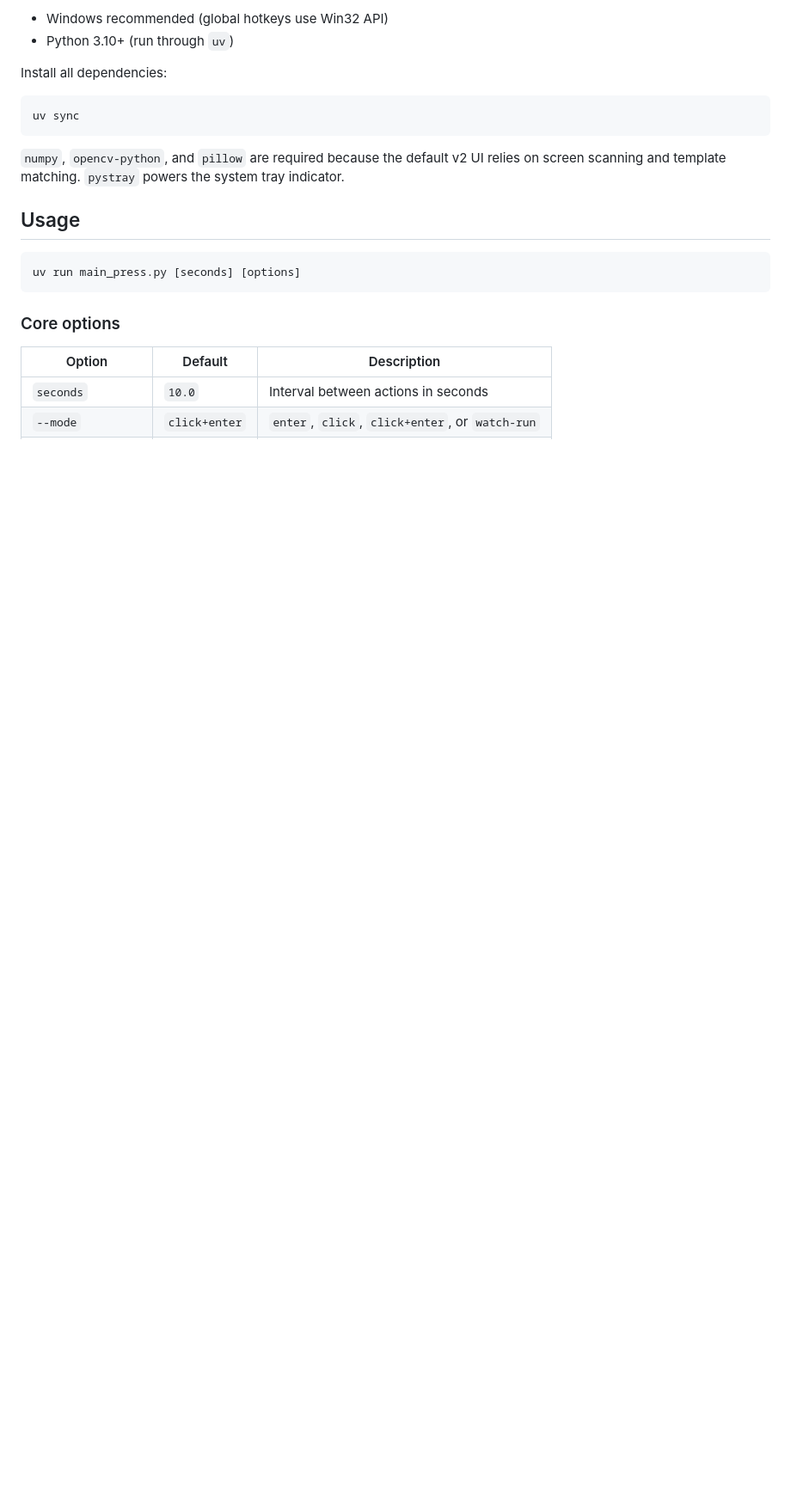
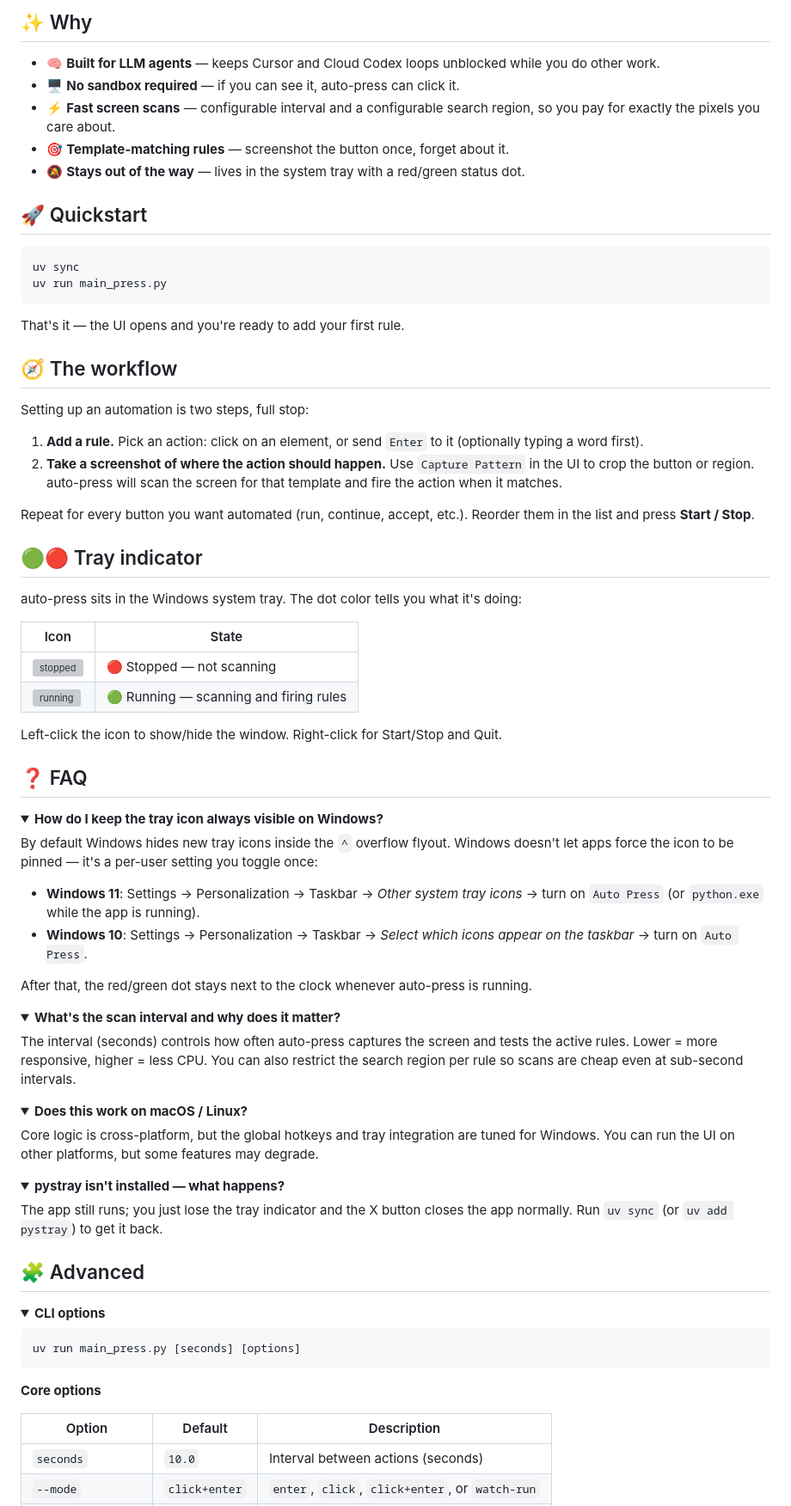
Before and after one commit to jmoraispk/auto-press, a Markdown page: README.md, the part around one of its changes. Shown at 86% size. GitHub-like rendering; folded sections open; blank space fills up the shorter version; grey boxes are pictures that could not be loaded.

````diff
--- a/README.md
+++ b/README.md
@@ -26,24 +13,84 @@ Auto clicker with mode selection, global hotkeys, multi-target support, timer UI
 
-- Windows recommended (global hotkeys use Win32 API)
-- Python 3.10+ (run through `uv`)
+## ✨ Why
 
-Install all dependencies:
+- 🧠 **Built for LLM agents** — keeps Cursor and Cloud Codex loops unblocked while you do other work.
+- 🖥️ **No sandbox required** — if you can see it, auto-press can click it.
+- ⚡ **Fast screen scans** — configurable interval and a configurable search region, so you pay for exactly the pixels you care about.
+- 🎯 **Template-matching rules** — screenshot the button once, forget about it.
+- 🔕 **Stays out of the way** — lives in the system tray with a red/green status dot.
+
+## 🚀 Quickstart
 
 ```bash
 uv sync
+uv run main_press.py
 ```
 
-`numpy`, `opencv-python`, and `pillow` are required because the default v2 UI relies on screen scanning and template matching. `pystray` powers the system tray indicator.
+That's it — the UI opens and you're ready to add your first rule.
 
-## Usage
+## 🧭 The workflow
+
+Setting up an automation is two steps, full stop:
+
+1. **Add a rule.** Pick an action: click on an element, or send `Enter` to it (optionally typing a word first).
+2. **Take a screenshot of where the action should happen.** Use `Capture Pattern` in the UI to crop the button or region. auto-press will scan the screen for that template and fire the action when it matches.
+
+Repeat for every button you want automated (run, continue, accept, etc.). Reorder them in the list and press **Start / Stop**.
+
+## 🟢🔴 Tray indicator
+
+auto-press sits in the Windows system tray. The dot color tells you what it's doing:
+
+| Icon | State |
+|---|---|
+| ![stopped](imgs/tray_off.png) | 🔴 Stopped — not scanning |
+| ![running](imgs/tray_on.png) | 🟢 Running — scanning and firing rules |
+
+Left-click the icon to show/hide the window. Right-click for Start/Stop and Quit.
+
+## ❓ FAQ
+
+<details>
+<summary><strong>How do I keep the tray icon always visible on Windows?</strong></summary>
+
+By default Windows hides new tray icons inside the `^` overflow flyout. Windows doesn't let apps force the icon to be pinned — it's a per-user setting you toggle once:
+
+- **Windows 11**: Settings → Personalization → Taskbar → *Other system tray icons* → turn on `Auto Press` (or `python.exe` while the app is running).
+- **Windows 10**: Settings → Personalization → Taskbar → *Select which icons appear on the taskbar* → turn on `Auto Press`.
+
+After that, the red/green dot stays next to the clock whenever auto-press is running.
+</details>
+
+<details>
+<summary><strong>What's the scan interval and why does it matter?</strong></summary>
+
+The interval (seconds) controls how often auto-press captures the screen and tests the active rules. Lower = more responsive, higher = less CPU. You can also restrict the search region per rule so scans are cheap even at sub-second intervals.
+</details>
+
+<details>
+<summary><strong>Does this work on macOS / Linux?</strong></summary>
+
+Core logic is cross-platform, but the global hotkeys and tray integration are tuned for Windows. You can run the UI on other platforms, but some features may degrade.
+</details>
+
+<details>
+<summary><strong>pystray isn't installed — what happens?</strong></summary>
+
+The app still runs; you just lose the tray indicator and the X button closes the app normally. Run `uv sync` (or `uv add pystray`) to get it back.
+</details>
+
+## 🧩 Advanced
+
+<details>
+<summary><strong>CLI options</strong></summary>
 
 ```bash
 uv run main_press.py [seconds] [options]
 ```
 
-### Core options
+**Core options**
 
 | Option | Default | Description |
-|--------|---------|-------------|
-| `seconds` | `10.0` | Interval between actions in seconds |
+|---|---|---|
+| `seconds` | `10.0` | Interval between actions (seconds) |
 | `--mode` | `click+enter` | `enter`, `click`, `click+enter`, or `watch-run` |
````
Also changed, not shown: other parts of README.md (+54 -84 lines).
